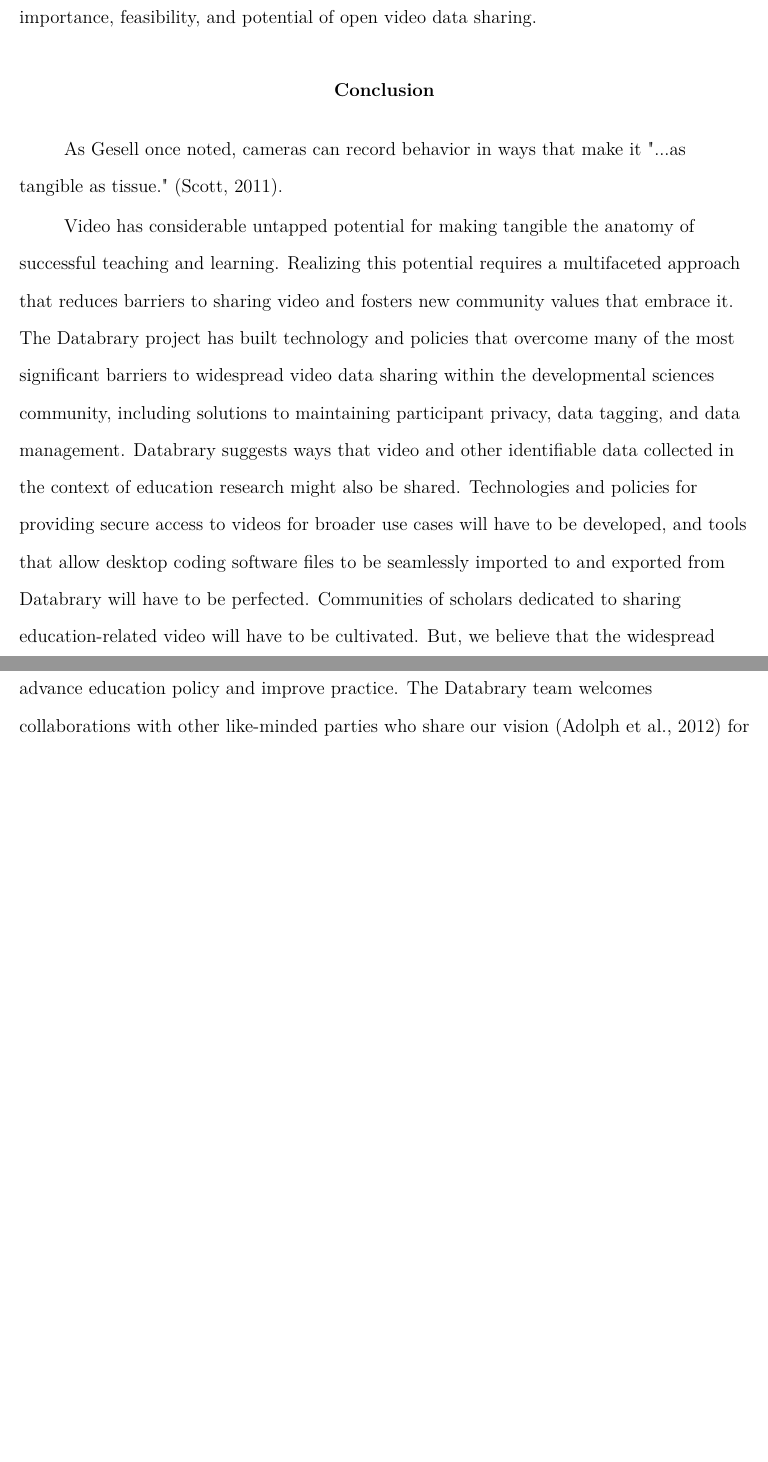
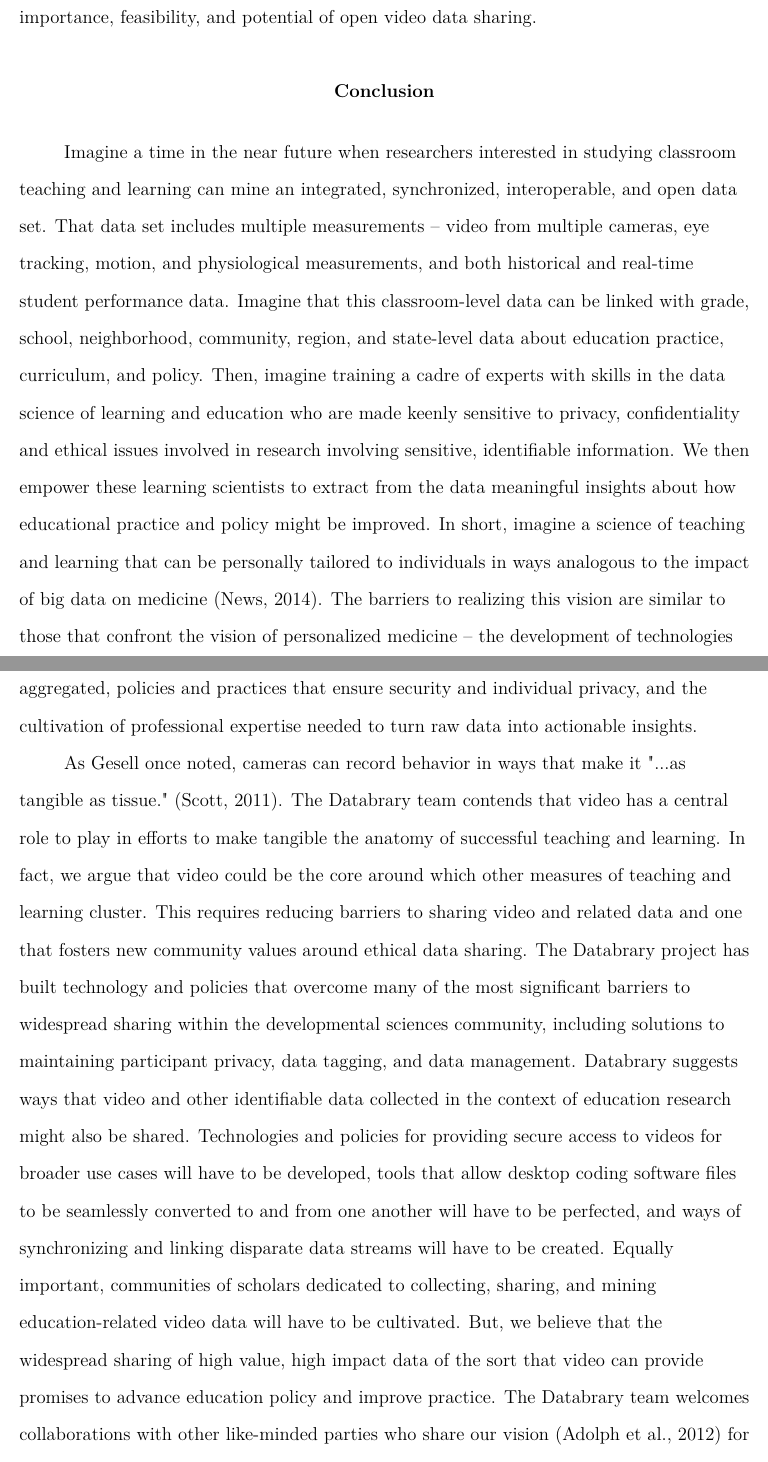
Before and after one commit to databrary/presentations, a LaTeX paper (2015-06-01-nsf-ed-workshop/paper.tex): two parts of pages 17 and 18 of 22, joined at a grey line, cut so that both start at the same text, the shorter picture padded with empty space. Compiled offline with pdfLaTeX.

Commit message:
more blue sky thoughts in conclusion

```diff
--- a/2015-06-01-nsf-ed-workshop/paper.tex
+++ b/2015-06-01-nsf-ed-workshop/paper.tex
@@ -292,16 +292,24 @@ Looking ahead, it will be critical to engage professional organizations that hav
 
 \section{Conclusion}
 
+Imagine a time in the near future when researchers interested in studying classroom teaching and learning can mine an integrated, synchronized, interoperable, and open data set.
+That data set includes multiple measurements -- video from multiple cameras, eye tracking, motion, and physiological measurements, and both historical and real-time student performance data.
+Imagine that this classroom-level data can be linked with grade, school, neighborhood, community, region, and state-level data about education practice, curriculum, and policy.
+Then, imagine training a cadre of experts with skills in the data science of learning and education who are made keenly sensitive to privacy, confidentiality and ethical issues involved in research involving sensitive, identifiable information.
+We then empower these learning scientists to extract from the data meaningful insights about how educational practice and policy might be improved.
+In short, imagine a science of teaching and learning that can be personally tailored to individuals in ways analogous to the impact of big data on medicine \cite{BBC2014}.
+The barriers to realizing this vision are similar to those that confront the vision of personalized medicine -- the development of technologies that enable data to be collected, synchronized, tagged, curated, stored, shared, linked, and aggregated, policies and practices that ensure security and individual privacy, and the cultivation of professional expertise needed to turn raw data into actionable insights.
+
 As Gesell once noted, cameras can record behavior in ways that make it "...as tangible as tissue." \cite{Scott2011}.
-
-Video has considerable untapped potential for making tangible the anatomy of successful teaching and learning.
-Realizing this potential requires a multifaceted approach that reduces barriers to sharing video and fosters new community values that embrace it.
-The Databrary project has built technology and policies that overcome many of the most significant barriers to widespread video data sharing within the developmental sciences community, including solutions to maintaining participant privacy, data tagging, and data management.
+The Databrary team contends that video has a central role to play in efforts to make tangible the anatomy of successful teaching and learning.
+In fact, we argue that video could be the core around which other measures of teaching and learning cluster.
+This requires reducing barriers to sharing video and related data and one that fosters new community values around ethical data sharing.
+The Databrary project has built technology and policies that overcome many of the most significant barriers to widespread sharing within the developmental sciences community, including solutions to maintaining participant privacy, data tagging, and data management.
 Databrary suggests ways that video and other identifiable data collected in the context of education research might also be shared.
-Technologies and policies for providing secure access to videos for broader use cases will have to be developed, and tools that allow desktop coding software files to be seamlessly imported to and exported from Databrary will have to be perfected.
-Communities of scholars dedicated to sharing education-related video will have to be cultivated.
+Technologies and policies for providing secure access to videos for broader use cases will have to be developed,  tools that allow desktop coding software files to be seamlessly converted to and from one another will have to be perfected, and ways of synchronizing and linking disparate data streams will have to be created.
+Equally important, communities of scholars dedicated to collecting, sharing, and mining education-related video data will have to be cultivated.
 But, we believe that the widespread sharing of high value, high impact data of the sort that video can provide promises to advance education policy and improve practice.
-The Databrary team welcomes collaborations with other like-minded parties who share our vision \cite{Adolph2012} for a future where open data sharing is the norm.
+The Databrary team welcomes collaborations with other like-minded parties who share our vision \cite{Adolph2012} for a future where open video data sharing is the norm and a personalized science of teaching and learning is the goal.
 
 \bibliography{paper}
 
```
Also changed, not shown: 2015-06-01-nsf-ed-workshop/paper.bib (+8 -0 lines), 2015-06-01-nsf-ed-workshop/paper.pdf.
